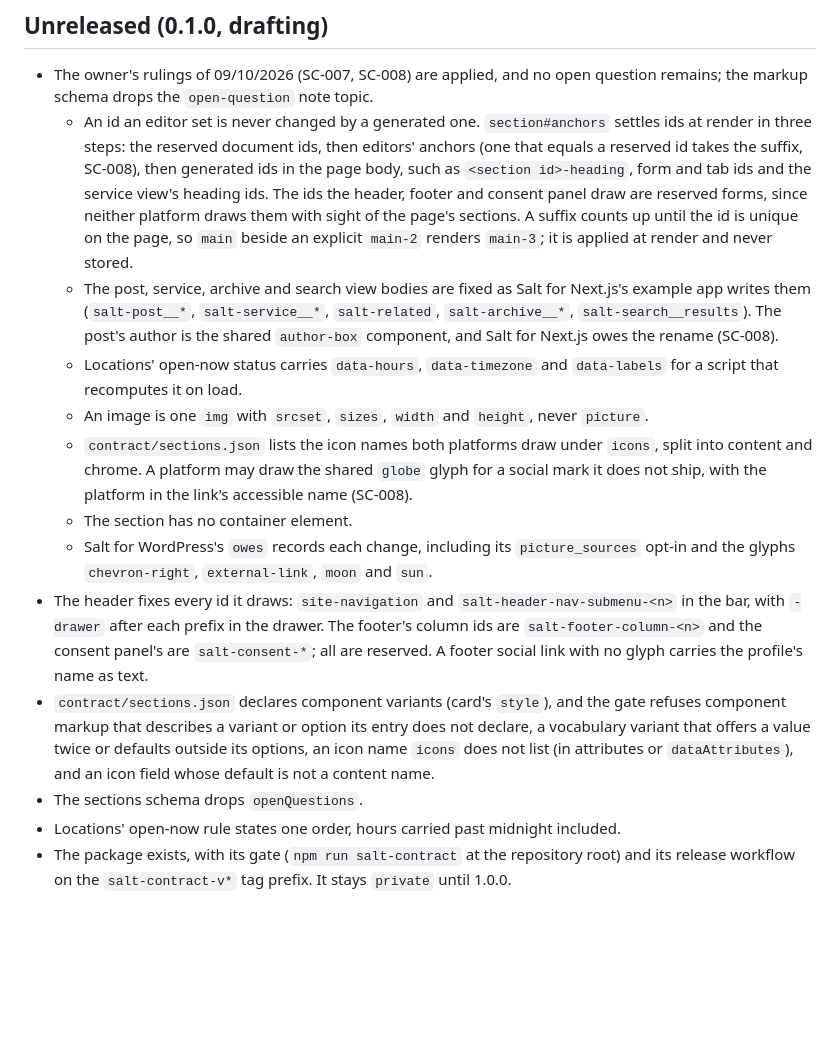
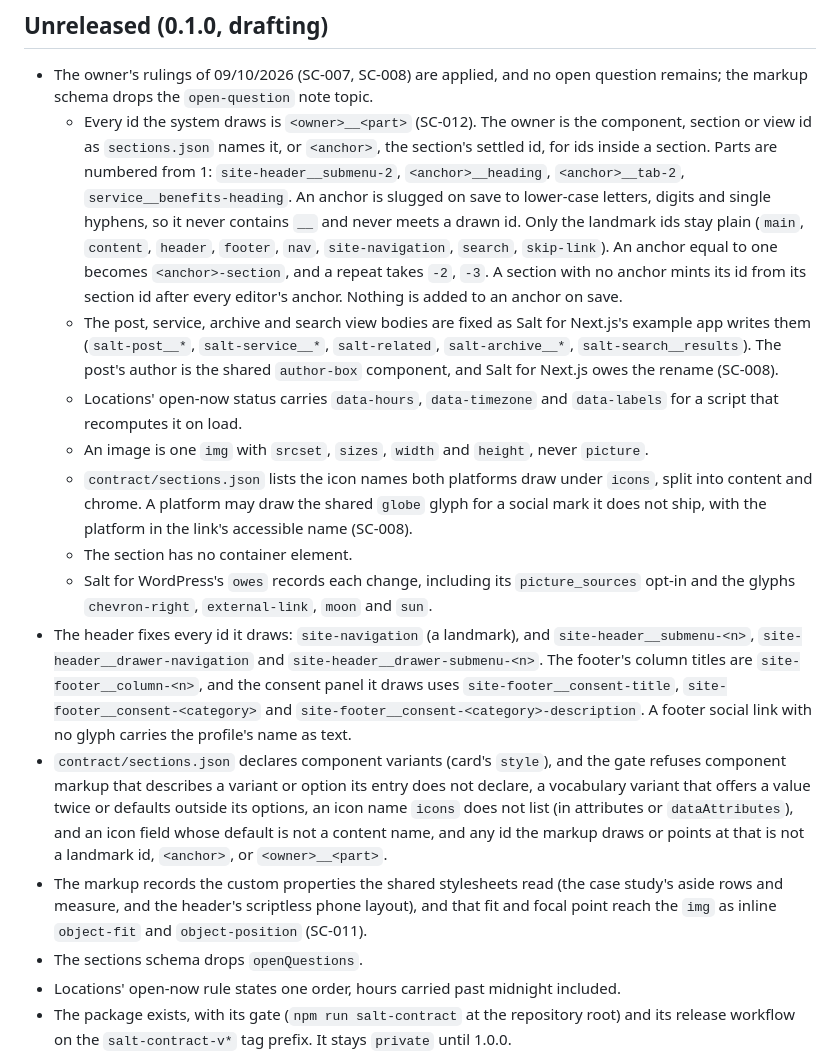
Before and after one commit to lightlysaltedhq/contracts, a Markdown page: salt-contract/CHANGELOG.md, the part around the change. Rendered like a GitHub page; blank space fills up the shorter version.

Commit message:
Bring the CHANGELOG in line with SC-012 and the re-review fixes on #6
Co-Authored-By: Claude Opus 5.5 <noreply@anthropic.com>
Claude-Session: https://claude.ai/code/session_01JMs7CUfY751Fq1LGpT7kHd

```diff
--- a/salt-contract/CHANGELOG.md
+++ b/salt-contract/CHANGELOG.md
@@ -8,13 +8,15 @@ Salted's decision log for Product Salt.
 
 - The owner's rulings of 09/10/2026 (SC-007, SC-008) are applied, and no open question remains;
   the markup schema drops the `open-question` note topic.
-  - An id an editor set is never changed by a generated one. `section#anchors` settles ids at
-    render in three steps: the reserved document ids, then editors' anchors (one that equals a
-    reserved id takes the suffix, SC-008), then generated ids in the page body, such as
-    `<section id>-heading`, form and tab ids and the service view's heading ids. The ids the
-    header, footer and consent panel draw are reserved forms, since neither platform draws them
-    with sight of the page's sections. A suffix counts up until the id is unique on the page, so `main`
-    beside an explicit `main-2` renders `main-3`; it is applied at render and never stored.
+  - Every id the system draws is `<owner>__<part>` (SC-012). The owner is the component, section or
+    view id as `sections.json` names it, or `<anchor>`, the section's settled id, for ids inside a
+    section. Parts are numbered from 1: `site-header__submenu-2`, `<anchor>__heading`,
+    `<anchor>__tab-2`, `service__benefits-heading`. An anchor is slugged on save to lower-case
+    letters, digits and single hyphens, so it never contains `__` and never meets a drawn id. Only
+    the landmark ids stay plain (`main`, `content`, `header`, `footer`, `nav`, `site-navigation`,
+    `search`, `skip-link`). An anchor equal to one becomes `<anchor>-section`, and a repeat takes
+    `-2`, `-3`. A section with no anchor mints its id from its section id after every editor's
+    anchor. Nothing is added to an anchor on save.
   - The post, service, archive and search view bodies are fixed as Salt for Next.js's example app
     writes them (`salt-post__*`, `salt-service__*`, `salt-related`, `salt-archive__*`,
     `salt-search__results`). The post's author is the shared `author-box` component, and Salt for
@@ -28,14 +30,20 @@ Salted's decision log for Product Salt.
   - The section has no container element.
   - Salt for WordPress's `owes` records each change, including its `picture_sources` opt-in and the
     glyphs `chevron-right`, `external-link`, `moon` and `sun`.
-- The header fixes every id it draws: `site-navigation` and `salt-header-nav-submenu-<n>` in the
-  bar, with `-drawer` after each prefix in the drawer. The footer's column ids are
-  `salt-footer-column-<n>` and the consent panel's are `salt-consent-*`; all are reserved. A footer social link with no glyph carries
-  the profile's name as text.
+- The header fixes every id it draws: `site-navigation` (a landmark), and
+  `site-header__submenu-<n>`, `site-header__drawer-navigation` and
+  `site-header__drawer-submenu-<n>`. The footer's column titles are `site-footer__column-<n>`, and
+  the consent panel it draws uses `site-footer__consent-title`, `site-footer__consent-<category>`
+  and `site-footer__consent-<category>-description`. A footer social link with no glyph carries the
+  profile's name as text.
 - `contract/sections.json` declares component variants (card's `style`), and the gate refuses
   component markup that describes a variant or option its entry does not declare, a vocabulary
   variant that offers a value twice or defaults outside its options, an icon name `icons` does not
-  list (in attributes or `dataAttributes`), and an icon field whose default is not a content name.
+  list (in attributes or `dataAttributes`), and an icon field whose default is not a content name, and any id the markup draws or points at that is
+  not a landmark id, `<anchor>`, or `<owner>__<part>`.
+- The markup records the custom properties the shared stylesheets read (the case study's aside rows
+  and measure, and the header's scriptless phone layout), and that fit and focal point reach the
+  `img` as inline `object-fit` and `object-position` (SC-011).
 - The sections schema drops `openQuestions`.
 - Locations' open-now rule states one order, hours carried past midnight included.
 - The package exists, with its gate (`npm run salt-contract` at the repository root) and its
```
